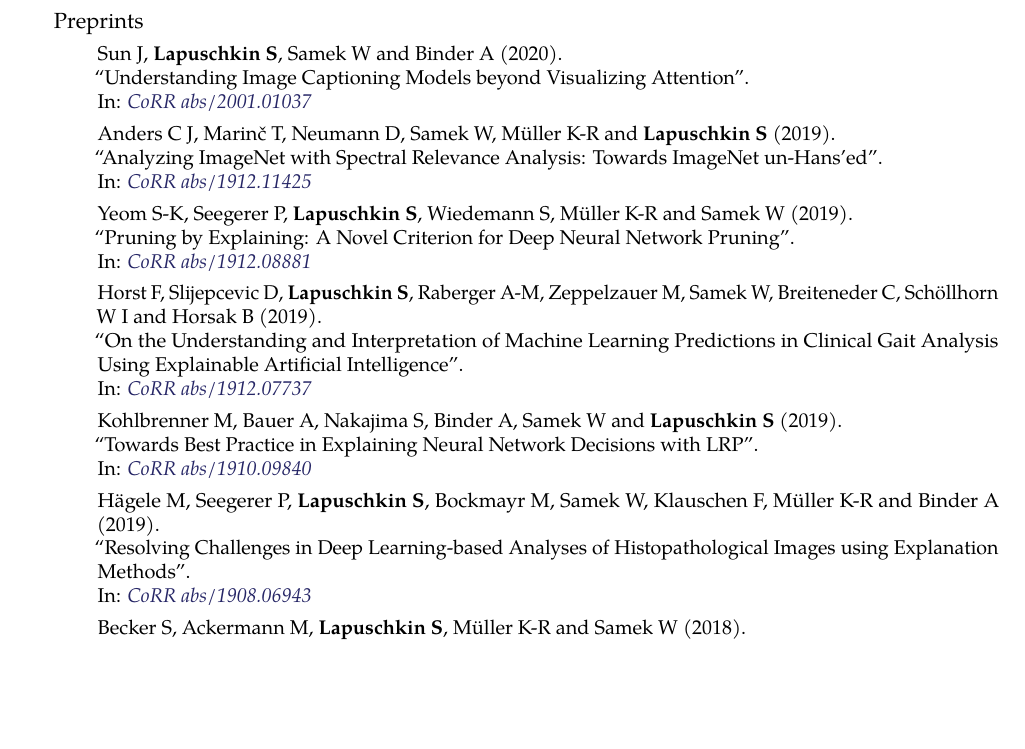
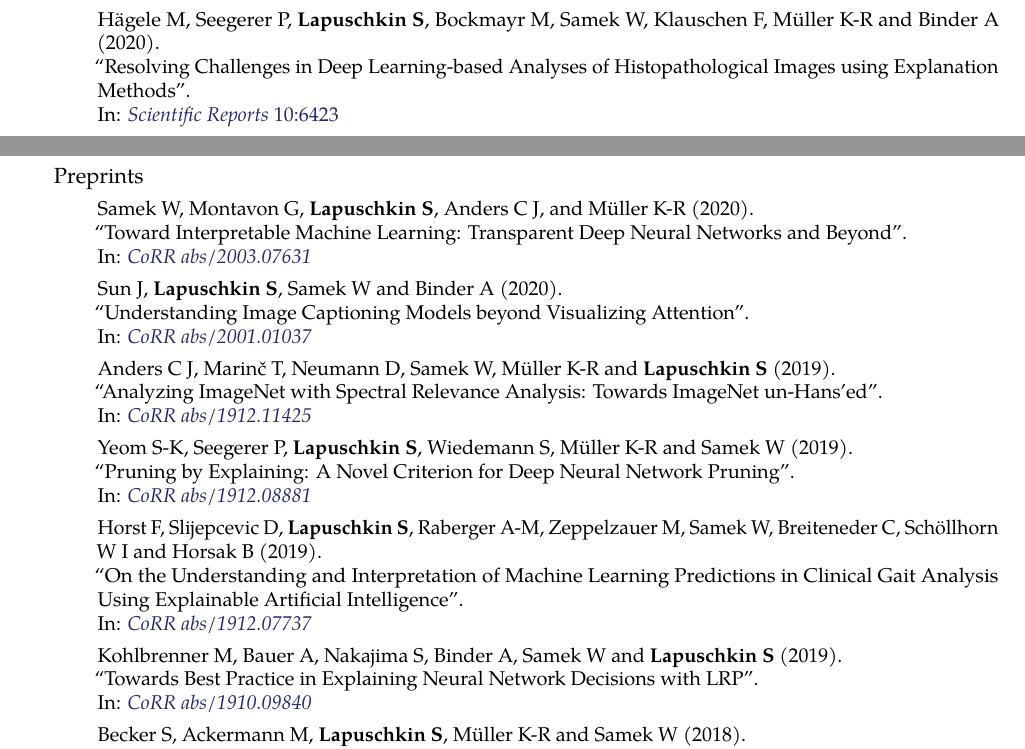
Before and after one commit to sebastian-lapuschkin-sideprojects/latex-cv, a LaTeX CV (cv.tex): part of page 4 of 4 before the commit and two parts of pages 2 and 4 of 4 after it, the two joined at a grey line, cut so that both start at the same text, the shorter picture padded with empty space. Compiled offline with pdfLaTeX.

Commit message:
adding miriam's paper to journal publications, adding wojceich's overview to preprints

```diff
--- a/cv.tex
+++ b/cv.tex
@@ -482,6 +485,14 @@ in various application domains\\
 {Journal Articles}{ }
 {
 \begin{enumerate}
+
+    \item[] \journalref{H\"agele M, Seegerer P, \textbf{Lapuschkin S}, Bockmayr M, Samek W, Klauschen F, M\"uller K-R and Binder A}
+                        {2020}
+                        {Resolving Challenges in Deep Learning-based Analyses of Histopathological Images using Explanation Methods}
+                        {Scientific Reports}
+                        {10:6423}
+                        {https://doi.org/10.1038/s41598-020-62724-2}
+
     \item[] \journalref{Alber M, \textbf{Lapuschkin S}, Seegerer P, H\"agele M, Sch\"utt K T, Montavon G, Samek W, M\"uller K-R, D\"ahne S and Kindermans P-J}
                         {2019}
                         {iNNvestigate Neural Networks!}
@@ -648,6 +658,13 @@ in various application domains\\
 {Preprints}{}
 {
     \begin{enumerate}
+
+        \item[] \preprintref{Samek W, Montavon G, \textbf{Lapuschkin S}, Anders C J, and M\"uller K-R}
+                            {2020}
+                            {Toward Interpretable Machine Learning: Transparent Deep Neural Networks and Beyond}
+                            {CoRR abs/2003.07631}
+                            {https://arxiv.org/abs/2003.07631}
+
         \item[] \preprintref{Sun J, \textbf{Lapuschkin S}, Samek W and Binder A}
                             {2020}
                             {Understanding Image Captioning Models beyond Visualizing Attention}
@@ -678,13 +695,6 @@ in various application domains\\
                             {CoRR abs/1910.09840}
                             {https://arxiv.org/pdf/1910.09840}
 
-
-        \item[] \preprintref{H\"agele M, Seegerer P, \textbf{Lapuschkin S}, Bockmayr M, Samek W, Klauschen F, M\"uller K-R and Binder A}
-                            {2019}
-                            {Resolving Challenges in Deep Learning-based Analyses of Histopathological Images using Explanation Methods}
-                            {CoRR abs/1908.06943}
-                            {https://arxiv.org/abs/1908.06943}
-
         \item[] \preprintref{Becker S, Ackermann M, \textbf{Lapuschkin S}, M\"uller K-R and Samek W}
                             {2018}
                             {Interpreting and Explaining Deep Neural Networks for Classification of Audio Signals}
```
Also changed, not shown: cv.pdf, preview/cv.jpg, cv.tex (8 more changed lines).
